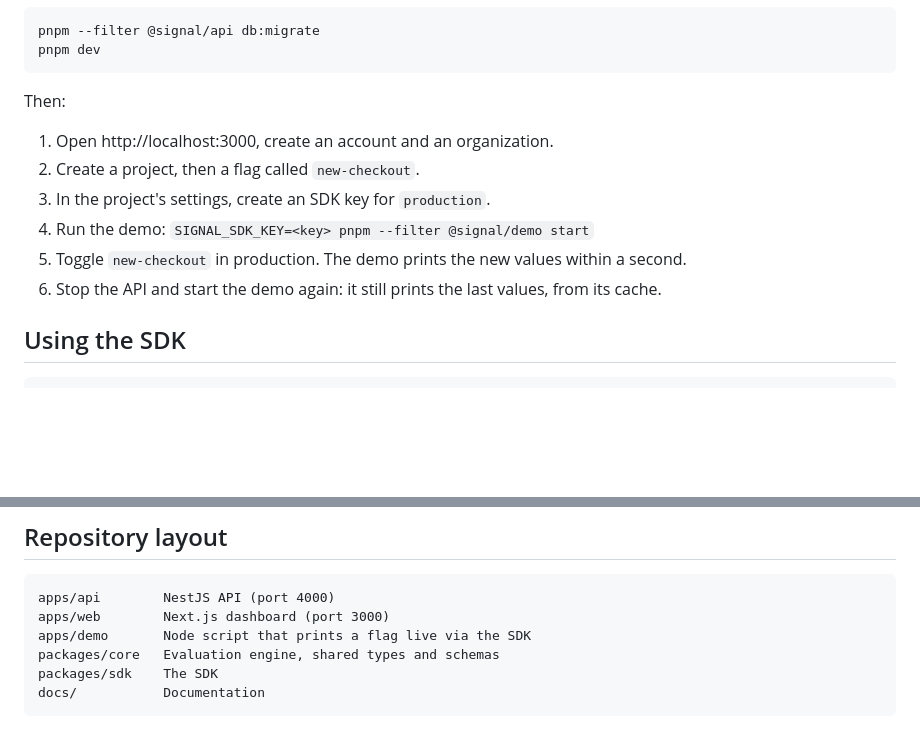
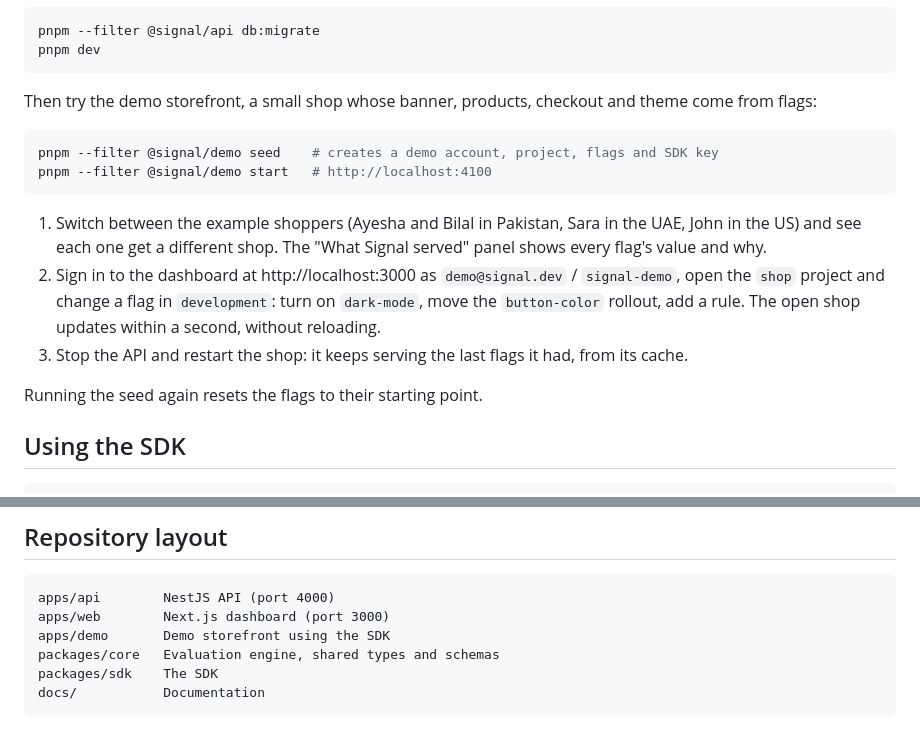
Before and after one commit to mafzaldev/signal, a Markdown page: README.md, 2 parts joined by grey strips. Rendered like a GitHub page; blank space fills up the shorter version.

Commit message:
docs: describe the demo storefront and its commands

````diff
--- a/README.md
+++ b/README.md
@@ -53,14 +53,18 @@ pnpm --filter @signal/api db:migrate
 pnpm dev
 ```
 
-Then:
+Then try the demo storefront, a small shop whose banner, products, checkout and theme come from flags:
 
-1. Open http://localhost:3000, create an account and an organization.
-2. Create a project, then a flag called `new-checkout`.
-3. In the project's settings, create an SDK key for `production`.
-4. Run the demo: `SIGNAL_SDK_KEY=<key> pnpm --filter @signal/demo start`
-5. Toggle `new-checkout` in production. The demo prints the new values within a second.
-6. Stop the API and start the demo again: it still prints the last values, from its cache.
+```sh
+pnpm --filter @signal/demo seed    # creates a demo account, project, flags and SDK key
+pnpm --filter @signal/demo start   # http://localhost:4100
+```
+
+1. Switch between the example shoppers (Ayesha and Bilal in Pakistan, Sara in the UAE, John in the US) and see each one get a different shop. The "What Signal served" panel shows every flag's value and why.
+2. Sign in to the dashboard at http://localhost:3000 as `demo@signal.dev` / `signal-demo`, open the `shop` project and change a flag in `development`: turn on `dark-mode`, move the `button-color` rollout, add a rule. The open shop updates within a second, without reloading.
+3. Stop the API and restart the shop: it keeps serving the last flags it had, from its cache.
+
+Running the seed again resets the flags to their starting point.
 
 ## Using the SDK
 
@@ -99,7 +103,7 @@ See the [SDK README](packages/sdk/README.md) for every option and method.
 ```
 apps/api        NestJS API (port 4000)
 apps/web        Next.js dashboard (port 3000)
-apps/demo       Node script that prints a flag live via the SDK
+apps/demo       Demo storefront using the SDK
 packages/core   Evaluation engine, shared types and schemas
 packages/sdk    The SDK
 docs/           Documentation
````
